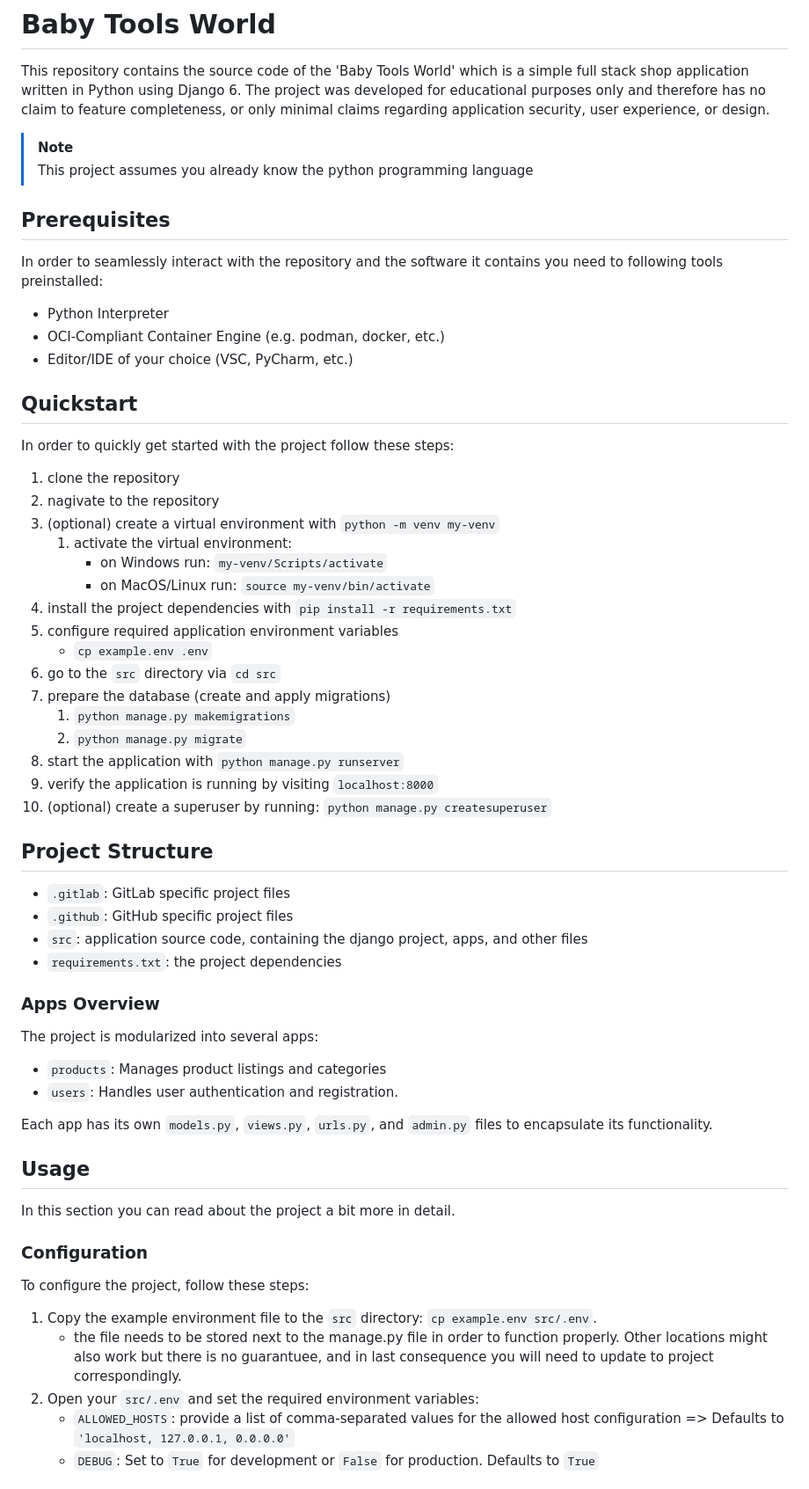
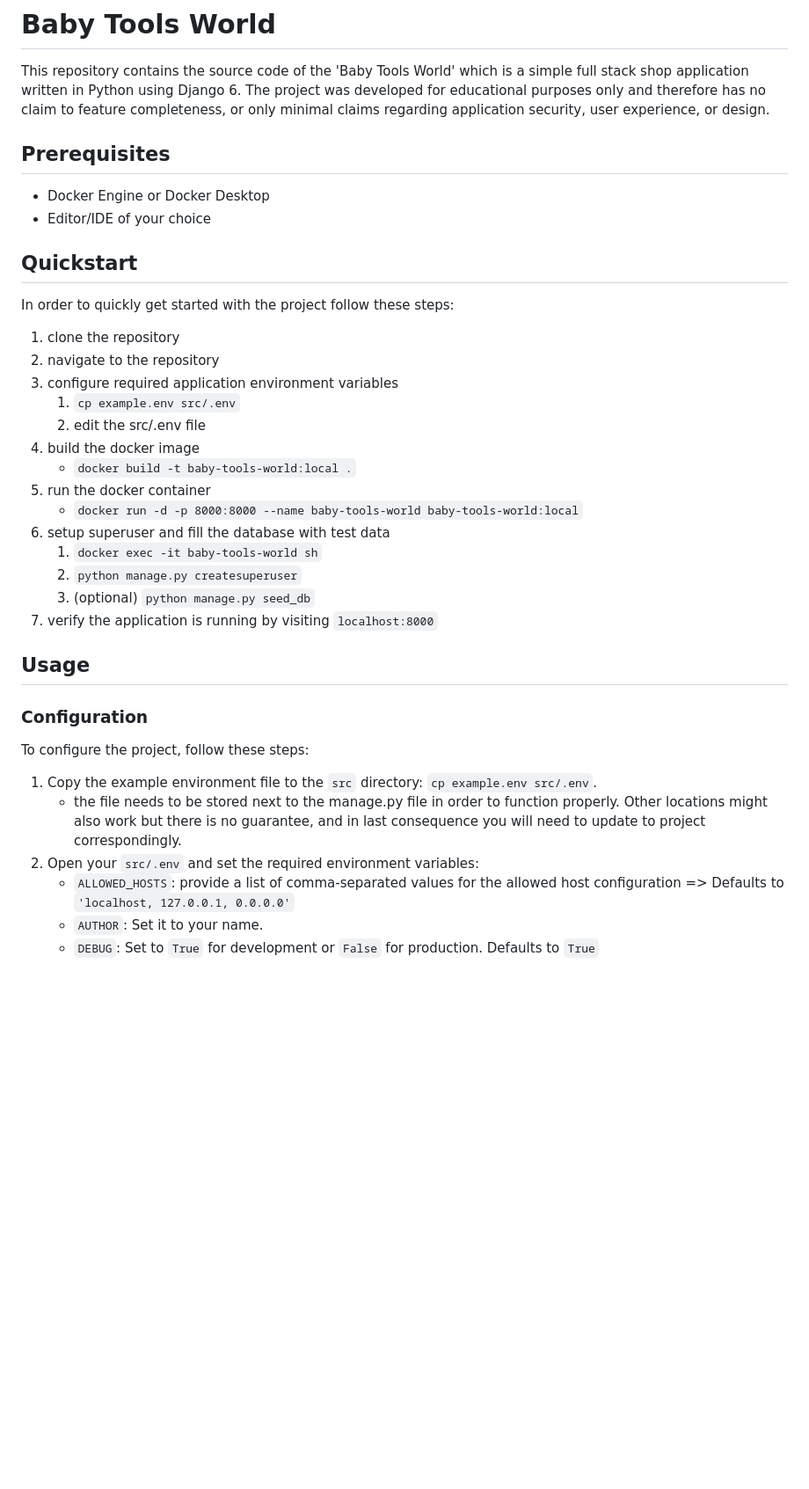
Before and after one commit to dpsec26/baby-tools-world, a Markdown page: README.md, the part around one of its changes. Shown at 88% size. Drawn GitHub-style; blank space fills up the shorter version.

Commit message:
docs: updated README.md

```diff
--- a/README.md
+++ b/README.md
@@ -3,58 +3,31 @@
 This repository contains the source code of the 'Baby Tools World' which is a simple full stack shop application written in Python using Django 6.
 The project was developed for educational purposes only and therefore has no claim to feature completeness, or only minimal claims regarding application security, user experience, or design.
 
-> [!NOTE]
-> This project assumes you already know the python programming language
-
 ## Prerequisites
 
-In order to seamlessly interact with the repository and the software it contains you need to following tools preinstalled:
-
-- Python Interpreter
-- OCI-Compliant Container Engine (e.g. podman, docker, etc.)
-- Editor/IDE of your choice (VSC, PyCharm, etc.)
+- Docker Engine or Docker Desktop
+- Editor/IDE of your choice
 
 ## Quickstart
 
 In order to quickly get started with the project follow these steps:
 
 1. clone the repository
-1. nagivate to the repository
-1. (optional) create a virtual environment with `python -m venv my-venv`
-    1. activate the virtual environment:
-        - on Windows run: `my-venv/Scripts/activate`
-        - on MacOS/Linux run: `source my-venv/bin/activate`
-1. install the project dependencies with `pip install -r requirements.txt`
+1. navigate to the repository
 1. configure required application environment variables
-    - `cp example.env .env`
-1. go to the `src` directory via `cd src`
-1. prepare the database (create and apply migrations)
-    1. `python manage.py makemigrations`
-    1. `python manage.py migrate`
-1. start the application with `python manage.py runserver`
+    1. `cp example.env src/.env`
+    1. edit the src/.env file
+1. build the docker image
+    - `docker build -t baby-tools-world:local .`
+1. run the docker container
+    - `docker run -d -p 8000:8000 --name baby-tools-world baby-tools-world:local`
+1. setup superuser and fill the database with test data
+    1. `docker exec -it baby-tools-world sh`
+    1. `python manage.py createsuperuser`
+    1. (optional) `python manage.py seed_db`
 1. verify the application is running by visiting `localhost:8000`
-1. (optional) create a superuser by running: `python manage.py createsuperuser`
-
-## Project Structure
-
-- `.gitlab`: GitLab specific project files
-- `.github`: GitHub specific project files
-- `src`: application source code, containing the django project, apps, and other files
-- `requirements.txt`: the project dependencies
-
-### Apps Overview
-
-The project is modularized into several apps:
-
-- `products`: Manages product listings and categories
-- `users`: Handles user authentication and registration.
-
-Each app has its own `models.py`, `views.py`, `urls.py`, and `admin.py` files to encapsulate its functionality.
-
 
 ## Usage
-
-In this section you can read about the project a bit more in detail.
 
 ### Configuration
 
@@ -62,7 +35,8 @@ To configure the project, follow these steps:
 
 1. Copy the example environment file to the `src` directory: `cp example.env src/.env`.
     - the file needs to be stored next to the manage.py file in order to function properly.
-    Other locations might also work but there is no guarantuee, and in last consequence you will need to update to project correspondingly.
+    Other locations might also work but there is no guarantee, and in last consequence you will need to update to project correspondingly.
 2. Open your `src/.env` and set the required environment variables:
     - `ALLOWED_HOSTS`: provide a list of comma-separated values for the allowed host configuration => Defaults to `'localhost, 127.0.0.1, 0.0.0.0'`
+    - `AUTHOR`: Set it to your name.
     - `DEBUG`: Set to `True` for development or `False` for production. Defaults to `True`
```
Also changed, not shown: other parts of README.md (+33 -98 lines).
